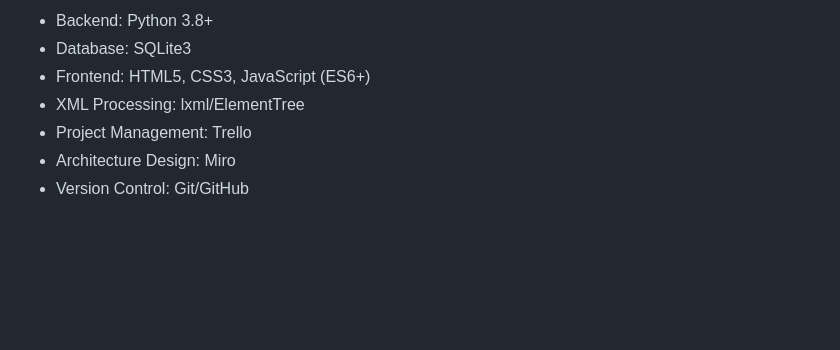
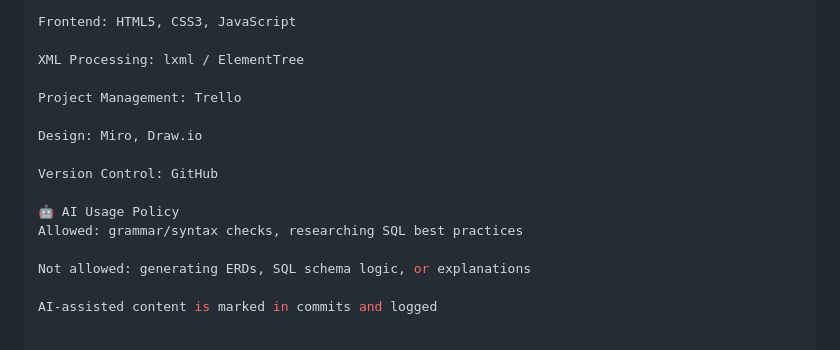
Before and after one commit to pdusenge/Momo-analytics, a Markdown page: README.md, the part around one of its changes. GitHub-like rendering; blank space fills up the shorter version.

```diff
--- a/README.md
+++ b/README.md
@@ -156,8 +135,17 @@ Project Management: https://trello.com/invite/b/68bf6d4ff57bdd9777616bf6/ATTI736
 
-- Backend: Python 3.8+
-- Database: SQLite3
-- Frontend: HTML5, CSS3, JavaScript (ES6+)
-- XML Processing: lxml/ElementTree
-- Project Management: Trello
-- Architecture Design: Miro
-- Version Control: Git/GitHub
+Frontend: HTML5, CSS3, JavaScript
+
+XML Processing: lxml / ElementTree
+
+Project Management: Trello
+
+Design: Miro, Draw.io
+
+Version Control: GitHub
+
+🤖 AI Usage Policy
+Allowed: grammar/syntax checks, researching SQL best practices
+
+Not allowed: generating ERDs, SQL schema logic, or explanations
+
+AI-assisted content is marked in commits and logged
```
Also changed, not shown: other parts of README.md (+102 -123 lines).
